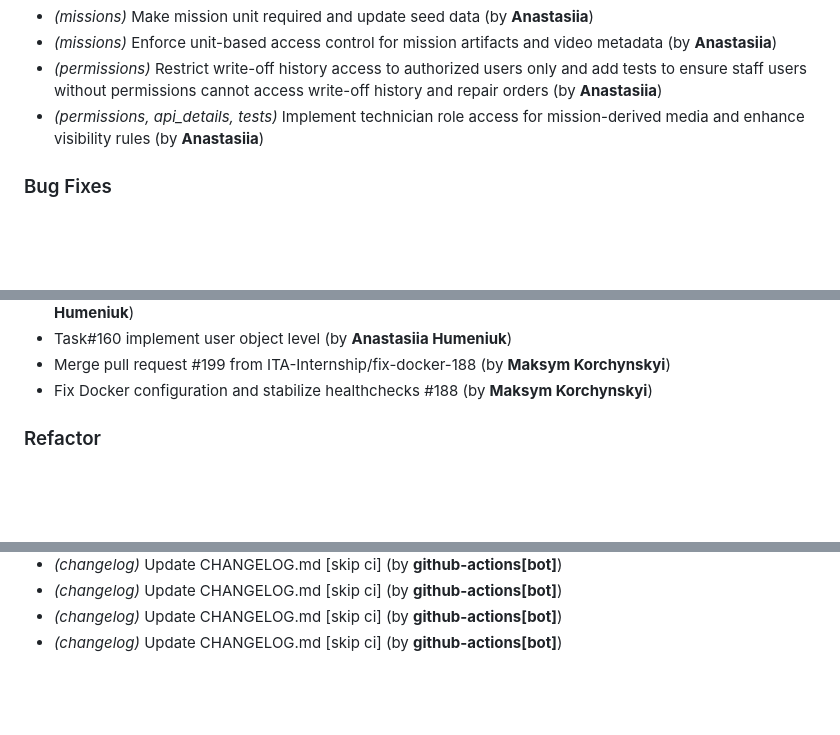
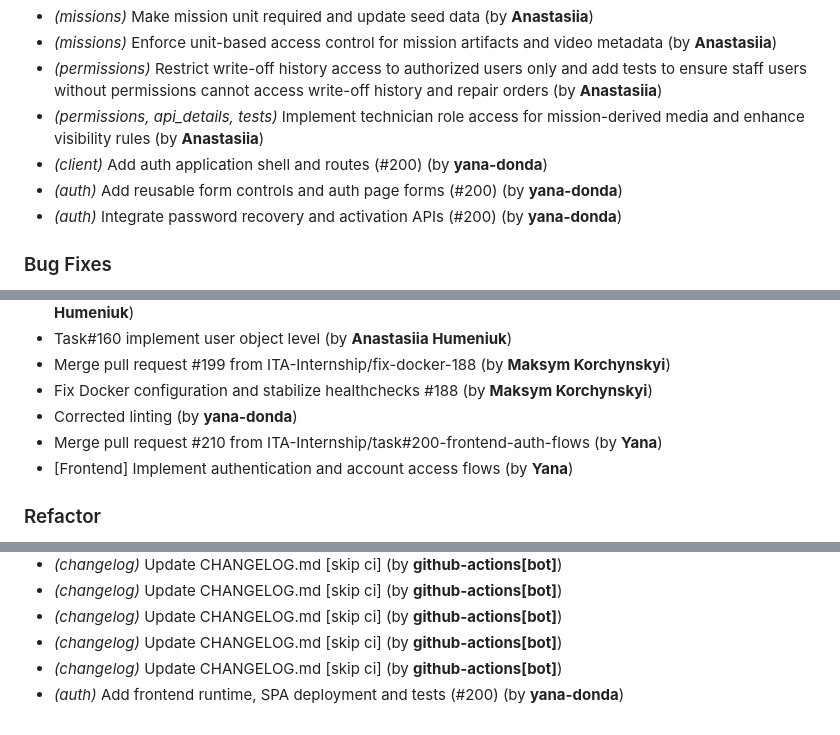
Before and after one commit to ITA-Internship/Mission-Control-System, a Markdown page: CHANGELOG.md, 3 parts joined by grey strips. Rendered like a GitHub page; blank space fills up the shorter version.

Commit message:
chore(changelog): update CHANGELOG.md [skip ci]

```diff
--- a/CHANGELOG.md
+++ b/CHANGELOG.md
@@ -13,6 +13,9 @@
 - *(missions)* Enforce unit-based access control for mission artifacts and video metadata (by **Anastasiia**)
 - *(permissions)* Restrict write-off history access to authorized users only and add tests to ensure staff users without permissions cannot access write-off history and repair orders (by **Anastasiia**)
 - *(permissions, api_details, tests)* Implement technician role access for mission-derived media and enhance visibility rules (by **Anastasiia**)
+- *(client)* Add auth application shell and routes (#200) (by **yana-donda**)
+- *(auth)* Add reusable form controls and auth page forms (#200) (by **yana-donda**)
+- *(auth)* Integrate password recovery and activation APIs (#200) (by **yana-donda**)
 
 ### Bug Fixes
 
@@ -732,6 +736,9 @@
 - Task#160 implement user object level (by **Anastasiia Humeniuk**)
 - Merge pull request #199 from ITA-Internship/fix-docker-188 (by **Maksym Korchynskyi**)
 - Fix Docker configuration and stabilize healthchecks #188 (by **Maksym Korchynskyi**)
+- Corrected linting (by **yana-donda**)
+- Merge pull request #210 from ITA-Internship/task#200-frontend-auth-flows (by **Yana**)
+- [Frontend] Implement authentication and account access flows (by **Yana**)
 
 ### Refactor
 
@@ -800,3 +807,5 @@
 - *(changelog)* Update CHANGELOG.md [skip ci] (by **github-actions[bot]**)
 - *(changelog)* Update CHANGELOG.md [skip ci] (by **github-actions[bot]**)
 - *(changelog)* Update CHANGELOG.md [skip ci] (by **github-actions[bot]**)
+- *(changelog)* Update CHANGELOG.md [skip ci] (by **github-actions[bot]**)
+- *(auth)* Add frontend runtime, SPA deployment and tests (#200) (by **yana-donda**)
```
Also changed, not shown: other parts of CHANGELOG.md (+1 -0 lines).
